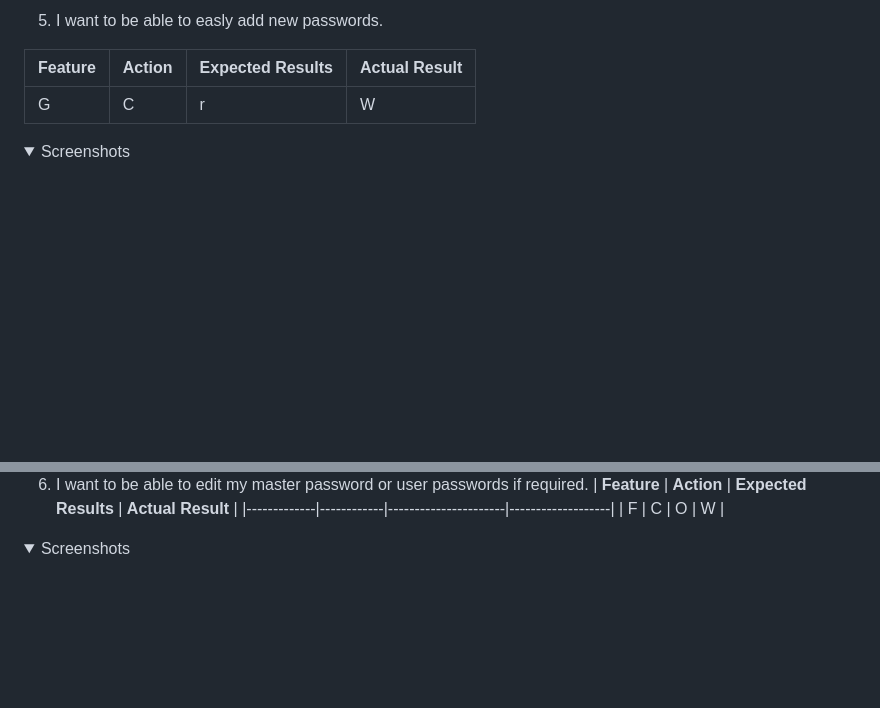
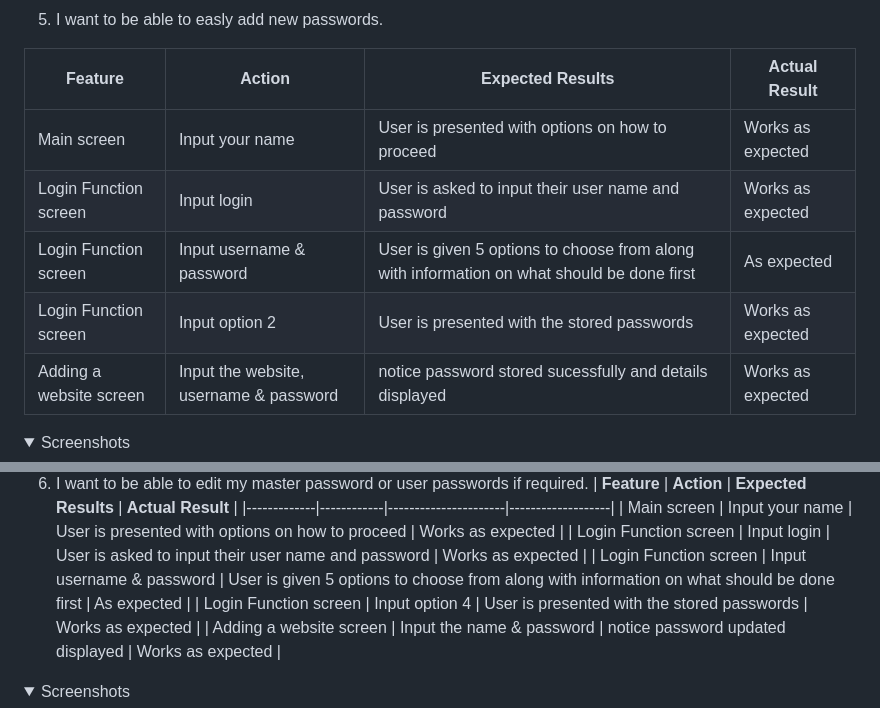
Before and after one commit to Chrisfaherty/CI_PP3_PPM, a Markdown page: README.md, 2 parts joined by grey strips. GitHub-like rendering; folded sections open; blank space fills up the shorter version.

Commit message:
Test and document user stroies 5 & 6

```diff
--- a/README.md
+++ b/README.md
@@ -313,7 +313,10 @@ The following flowchart sumerises the structure of the password manager.
 
 | **Feature** | **Action** | **Expected Results** | **Actual Result** |
 |-------------|------------|----------------------|-------------------|
-| G | C  | r | W |
-
+| Main screen | Input your name | User is presented with options on how to proceed | Works as expected |
+| Login Function screen | Input login | User is asked to input their user name and password | Works as expected |
+| Login Function screen | Input username & password | User is given 5 options to choose from along with information on what should be done first | As expected |
+| Login Function screen | Input option 2 | User is presented with the stored passwords | Works as expected |
+| Adding a website screen | Input the website, username & password | notice password stored sucessfully and details displayed | Works as expected |
 
 <details><summary>Screenshots</summary>
@@ -323,6 +330,10 @@ The following flowchart sumerises the structure of the password manager.
 6. I want to be able to edit my master password or user passwords if required.
 | **Feature** | **Action** | **Expected Results** | **Actual Result** |
 |-------------|------------|----------------------|-------------------|
-| F | C | O | W |
+| Main screen | Input your name | User is presented with options on how to proceed | Works as expected |
+| Login Function screen | Input login | User is asked to input their user name and password | Works as expected |
+| Login Function screen | Input username & password | User is given 5 options to choose from along with information on what should be done first | As expected |
+| Login Function screen | Input option 4 | User is presented with the stored passwords | Works as expected |
+| Adding a website screen | Input the name & password | notice password updated displayed | Works as expected |
 
 <details><summary>Screenshots</summary>
```
Also changed, not shown: other parts of README.md (+12 -4 lines), docs/testing/user_story_5_1.png (added), docs/testing/user_story_5_2.png (added), docs/testing/user_story_6_1.png (added), docs/testing/user_story_6_2.png (added).
